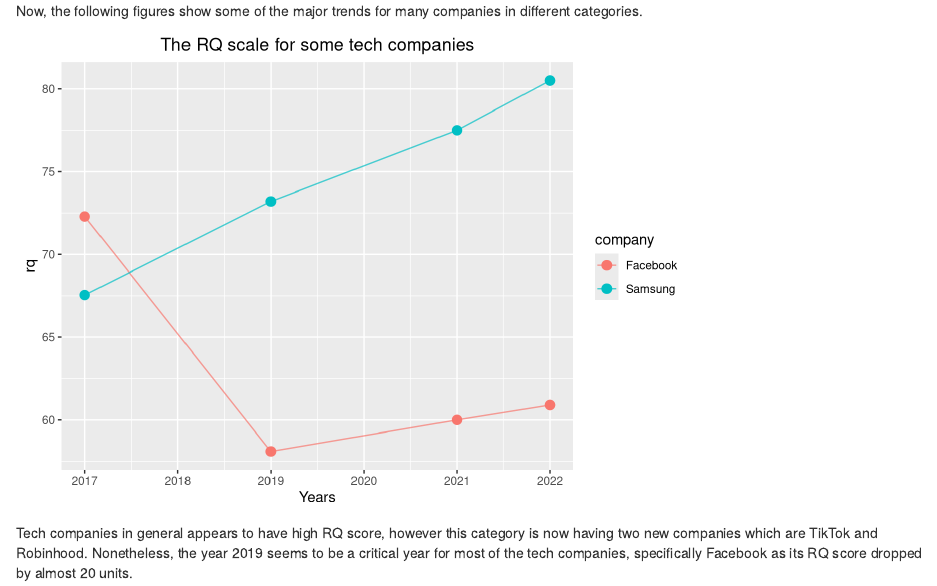
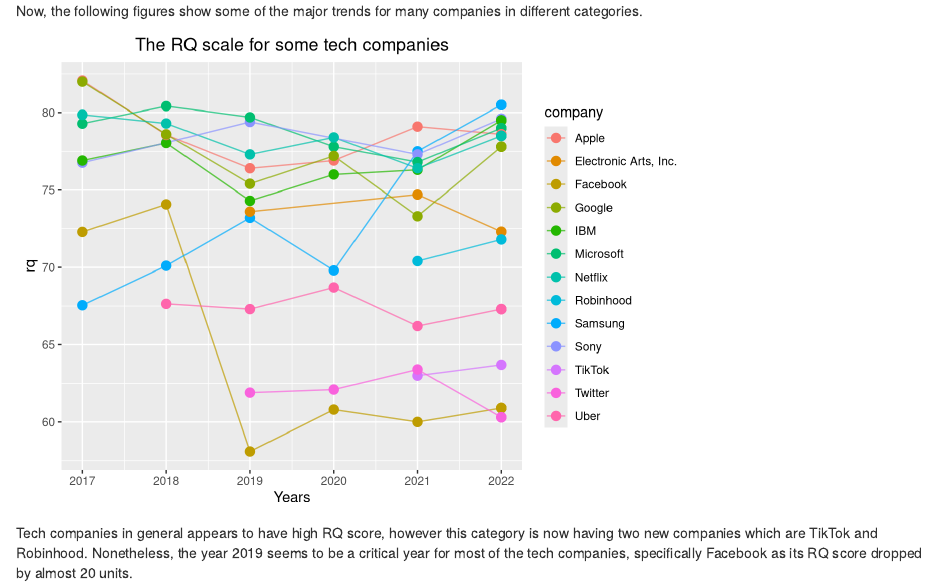
Before and after one commit to aeprogress/company-reputation-poll-eda, an R Markdown document (src/company_reputation_poll_report.Rmd): the page in a window 1100 px wide, from 4400 px down. Rendered offline with R 4.5, knitr and Pandoc, with nearby package versions; some code elsewhere in the file could not run offline.

Commit message:
Update report

```diff
--- a/src/company_reputation_poll_report.Rmd
+++ b/src/company_reputation_poll_report.Rmd
@@ -244,7 +244,7 @@
 #***** Findings: most tech companies has low rank in 2020 while it raises in 2021
 # TODO: extract some intresting scocials or comapanies
 poll %>%
-  filter(industry == "Tech", company == c("Facebook", "Samsung")) %>%
+  filter(industry == "Tech") %>%
   ggplot(aes(year, rq, color = company)) +
   geom_path(alpha = 0.7) +
   geom_point(size = 3) +
```
Also changed, not shown: company_reputation_poll_report.html.
